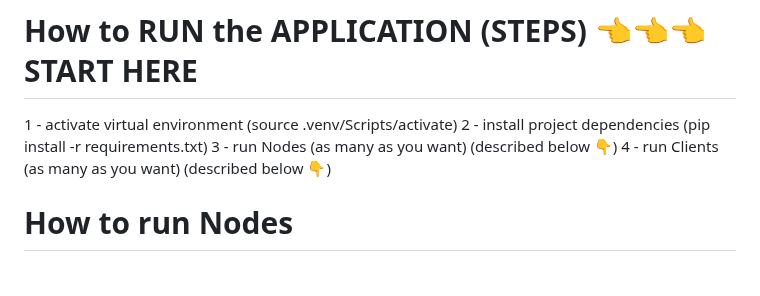
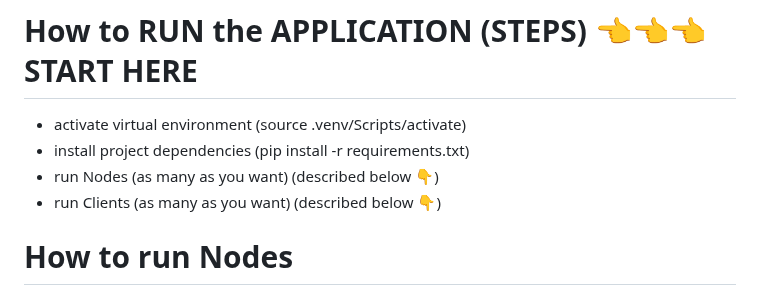
Before and after one commit to nicolasdiez/my-own-blockchain, a Markdown page: README.md, the part around the change. Rendered like a GitHub page.

Commit message:
improved README.md

```diff
--- a/README.md
+++ b/README.md
@@ -15,10 +15,10 @@
 
 # How to RUN the APPLICATION (STEPS)  👈👈👈 START HERE
 
-1 - activate virtual environment (source .venv/Scripts/activate)
-2 - install project dependencies (pip install -r requirements.txt)
-3 - run Nodes (as many as you want) (described below 👇)
-4 - run Clients (as many as you want) (described below 👇)
+- activate virtual environment (source .venv/Scripts/activate)
+- install project dependencies (pip install -r requirements.txt)
+- run Nodes (as many as you want) (described below 👇)
+- run Clients (as many as you want) (described below 👇)
 
 # How to run Nodes
 
```
